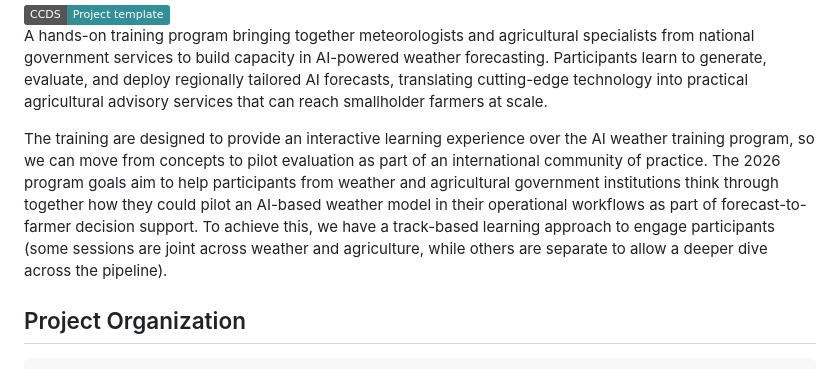
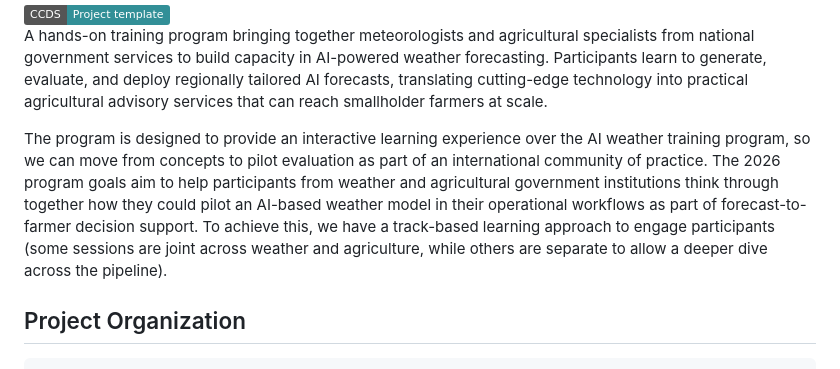
Before and after one commit to MBZUAI-Aim-For-scale/training-program-2026, a Markdown page: docs/README.md, the part around the change. Rendered like a GitHub page; badges without logos.

Commit message:
Fix grammatical error in README.md

```diff
--- a/docs/README.md
+++ b/docs/README.md
@@ -9,7 +9,7 @@ AI Forecasting Program
 A hands-on training program bringing together meteorologists and agricultural specialists from national government services to build capacity in AI-powered weather forecasting. Participants learn to generate, evaluate, and deploy regionally tailored AI forecasts, translating cutting-edge technology into practical agricultural advisory services that can reach smallholder farmers at scale.
 
 
-The training are designed to provide an interactive learning experience over the AI weather training program, so we can move from concepts to pilot evaluation as part of an international community of practice. The 2026 program goals aim to help participants from weather and agricultural government institutions think through together how they could pilot an AI-based weather model in their operational workflows as part of forecast-to-farmer decision support. To achieve this, we have a track-based learning approach to engage participants (some sessions are joint across weather and agriculture, while others are separate to allow a deeper dive across the pipeline).
+The program is designed to provide an interactive learning experience over the AI weather training program, so we can move from concepts to pilot evaluation as part of an international community of practice. The 2026 program goals aim to help participants from weather and agricultural government institutions think through together how they could pilot an AI-based weather model in their operational workflows as part of forecast-to-farmer decision support. To achieve this, we have a track-based learning approach to engage participants (some sessions are joint across weather and agriculture, while others are separate to allow a deeper dive across the pipeline).
 
 ## Project Organization
 
```
